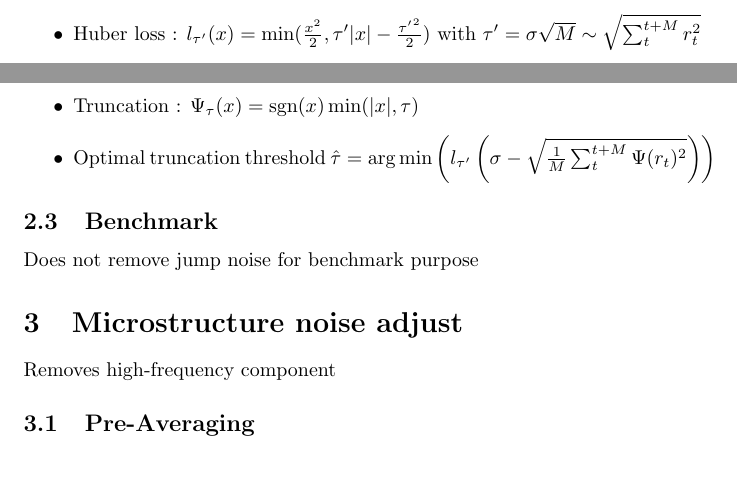
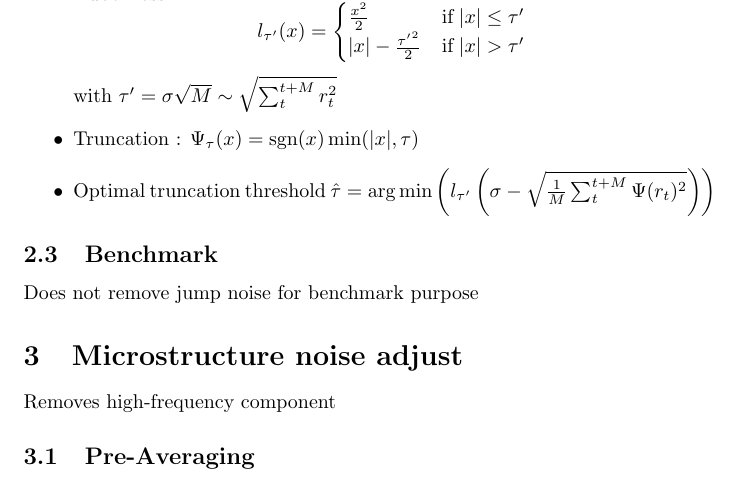
Before and after one commit to Thessal/volatility, a LaTeX document (report.tex): two parts of pages 1 and 2 of 3 before the commit and part of page 2 of 3 after it, the two joined at a grey line, cut so that both start at the same text. Compiled offline with pdfLaTeX.

Commit message:
fix huber loss error

```diff
--- a/report.tex
+++ b/report.tex
@@ -1,6 +1,6 @@
 \documentclass{article}
+\usepackage{amsmath}
 \begin{document}
-
 \section{Notation}
 \begin{itemize}
     \item 1-second last mid price was observed for 1-month
@@ -29,9 +29,18 @@ where $\sigma^2 = \frac{1}{M}\sum_{i=t}^{t+M}r_i$
 \subsection{Truncation with MLE}
 Huber loss of truncated series was minimized with L1 regularization, using daily volatility as prior.
 
+
+
 \begin{itemize}
     \item Average daily volatility : $\sigma^2 =  \frac{1}{n-M}\sum_{t=1}^{n-M} \left(\frac{1}{M} \sum_{i=t}^{t+M} r_i \right)^2 $
-    \item Huber loss : $l_{\tau'}(x) = \min(\frac{x^2}{2}, {\tau'} |x| - \frac{{\tau'}^2}{2})$
+    \item Huber loss :
+        \begin{equation*}
+            l_{\tau'}(x) =
+            \begin{cases}
+                \frac{x^2}{2} & \text{if} \;|x| \leq \tau' \\
+                |x| - \frac{{\tau'}^2}{2} & \text{if} \;|x| > \tau'
+            \end{cases}
+        \end{equation*}
          with $\tau' = \sigma \sqrt{M} \sim \sqrt{\sum_t^{t+M}{r_t^2}}$
     \item Truncation : $\Psi_\tau(x) = \mathrm{sgn}(x) \min(|x|, \tau)$
     \item Optimal truncation threshold $\hat\tau = \arg\min \left(  l_{\tau'}\left(\sigma-\sqrt{\frac{1}{M}\sum_{t}^{t+M}\Psi(r_t)^2}\right) \right)$
```
Also changed, not shown: report.pdf.
